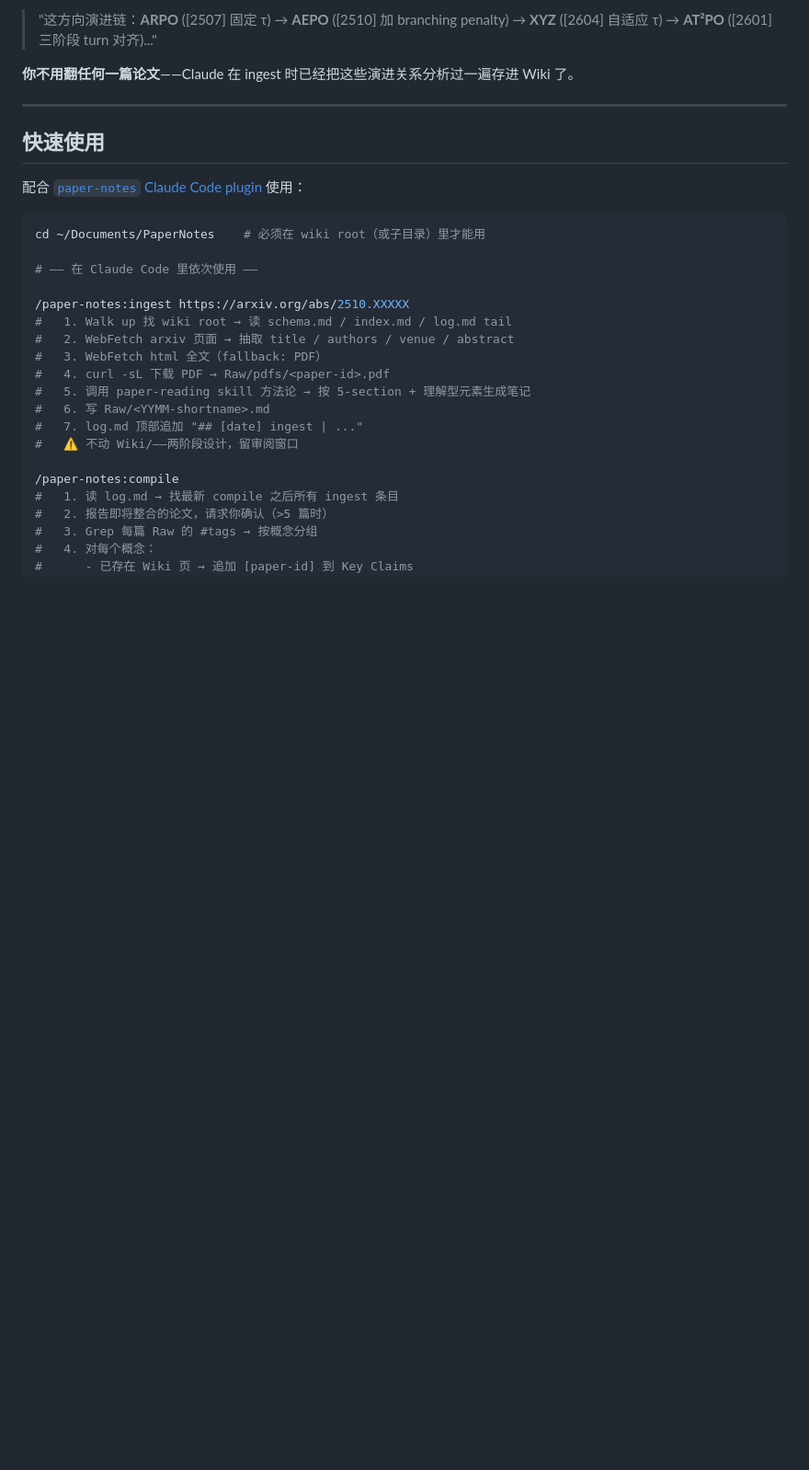
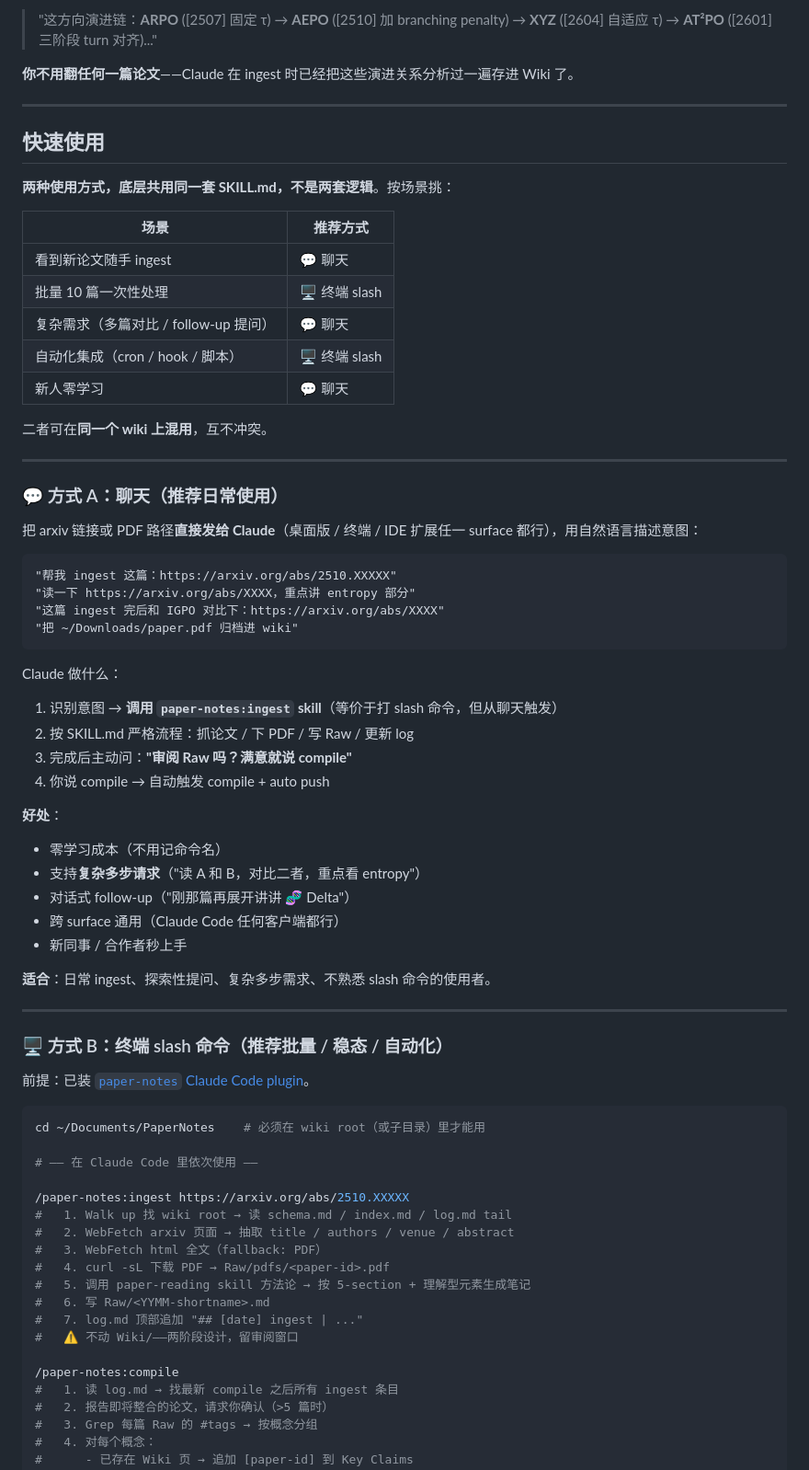
Before and after one commit to newshawn/paper-notes, a Markdown page: README.md, the part around one of its changes. Shown at 92% size. Rendered like a GitHub page; blank space fills up the shorter version.

Commit message:
README: document both usage modes (chat + terminal slash)
Restructure 快速使用 to present the two parallel interfaces:

- 💬 方式 A: chat — paste link + natural language;
  Claude invokes paper-notes:ingest skill from conversation.
  Zero learning curve, supports complex multi-step requests,
  works across all Claude Code surfaces.

- 🖥️ 方式 B: terminal slash commands — existing detailed
  inline comments preserved. Requires plugin install.
  Strict consistency, scriptable, context-efficient.

Emphasize both modes share the same SKILL.md — not two
separate logics. Add decision table (scenario → recommended
mode) and suggested 80/20 mix.

Plugin absence fallback: 方式 A works without plugin; 方式 B
needs plugin install.

Co-Authored-By: Claude Opus 4.7 (1M context) <noreply@anthropic.com>

````diff
--- a/README.md
+++ b/README.md
@@ -170,7 +170,52 @@ Claude 几秒内答：
 
 ## 快速使用
 
-配合 [`paper-notes` Claude Code plugin](../../.claude/plugins/paper-notes/plugin/README.md) 使用：
+**两种使用方式，底层共用同一套 SKILL.md，不是两套逻辑**。按场景挑：
+
+| 场景 | 推荐方式 |
+|---|---|
+| 看到新论文随手 ingest | 💬 聊天 |
+| 批量 10 篇一次性处理 | 🖥️ 终端 slash |
+| 复杂需求（多篇对比 / follow-up 提问） | 💬 聊天 |
+| 自动化集成（cron / hook / 脚本） | 🖥️ 终端 slash |
+| 新人零学习 | 💬 聊天 |
+
+二者可在**同一个 wiki 上混用**，互不冲突。
+
+---
+
+### 💬 方式 A：聊天（推荐日常使用）
+
+把 arxiv 链接或 PDF 路径**直接发给 Claude**（桌面版 / 终端 / IDE 扩展任一 surface 都行），用自然语言描述意图：
+
+```
+"帮我 ingest 这篇：https://arxiv.org/abs/2510.XXXXX"
+"读一下 https://arxiv.org/abs/XXXX，重点讲 entropy 部分"
+"这篇 ingest 完后和 IGPO 对比下：https://arxiv.org/abs/XXXX"
+"把 ~/Downloads/paper.pdf 归档进 wiki"
+```
+
+Claude 做什么：
+
+1. 识别意图 → **调用 `paper-notes:ingest` skill**（等价于打 slash 命令，但从聊天触发）
+2. 按 SKILL.md 严格流程：抓论文 / 下 PDF / 写 Raw / 更新 log
+3. 完成后主动问：**"审阅 Raw 吗？满意就说 compile"**
+4. 你说 compile → 自动触发 compile + auto push
+
+**好处**：
+- 零学习成本（不用记命令名）
+- 支持**复杂多步请求**（"读 A 和 B，对比二者，重点看 entropy"）
+- 对话式 follow-up（"刚那篇再展开讲讲 🧬 Delta"）
+- 跨 surface 通用（Claude Code 任何客户端都行）
+- 新同事 / 合作者秒上手
+
+**适合**：日常 ingest、探索性提问、复杂多步需求、不熟悉 slash 命令的使用者。
+
+---
+
+### 🖥️ 方式 B：终端 slash 命令（推荐批量 / 稳态 / 自动化）
+
+前提：已装 [`paper-notes` Claude Code plugin](../../.claude/plugins/paper-notes/plugin/README.md)。
 
 ```bash
 cd ~/Documents/PaperNotes    # 必须在 wiki root（或子目录）里才能用
````
Also changed, not shown: other parts of README.md (+22 -1 lines).
